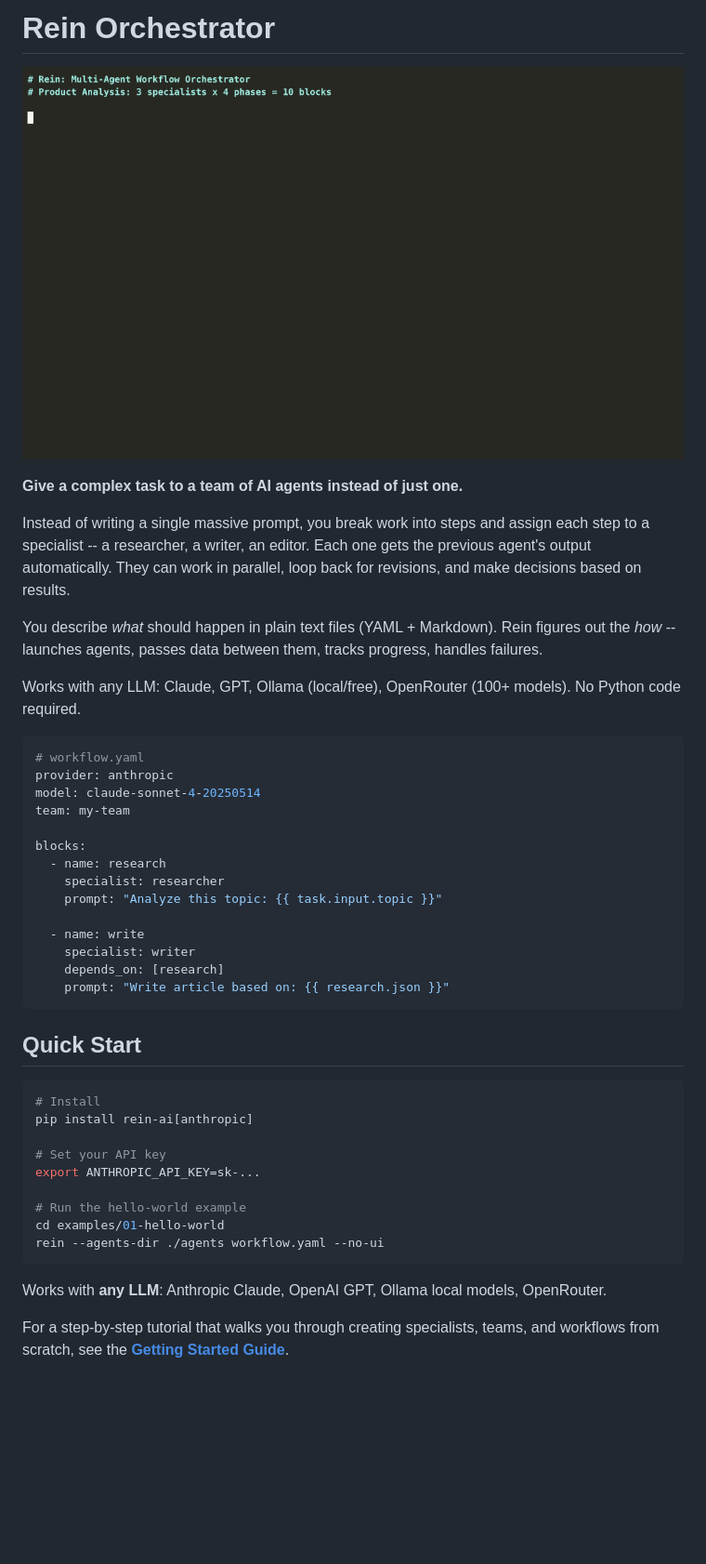
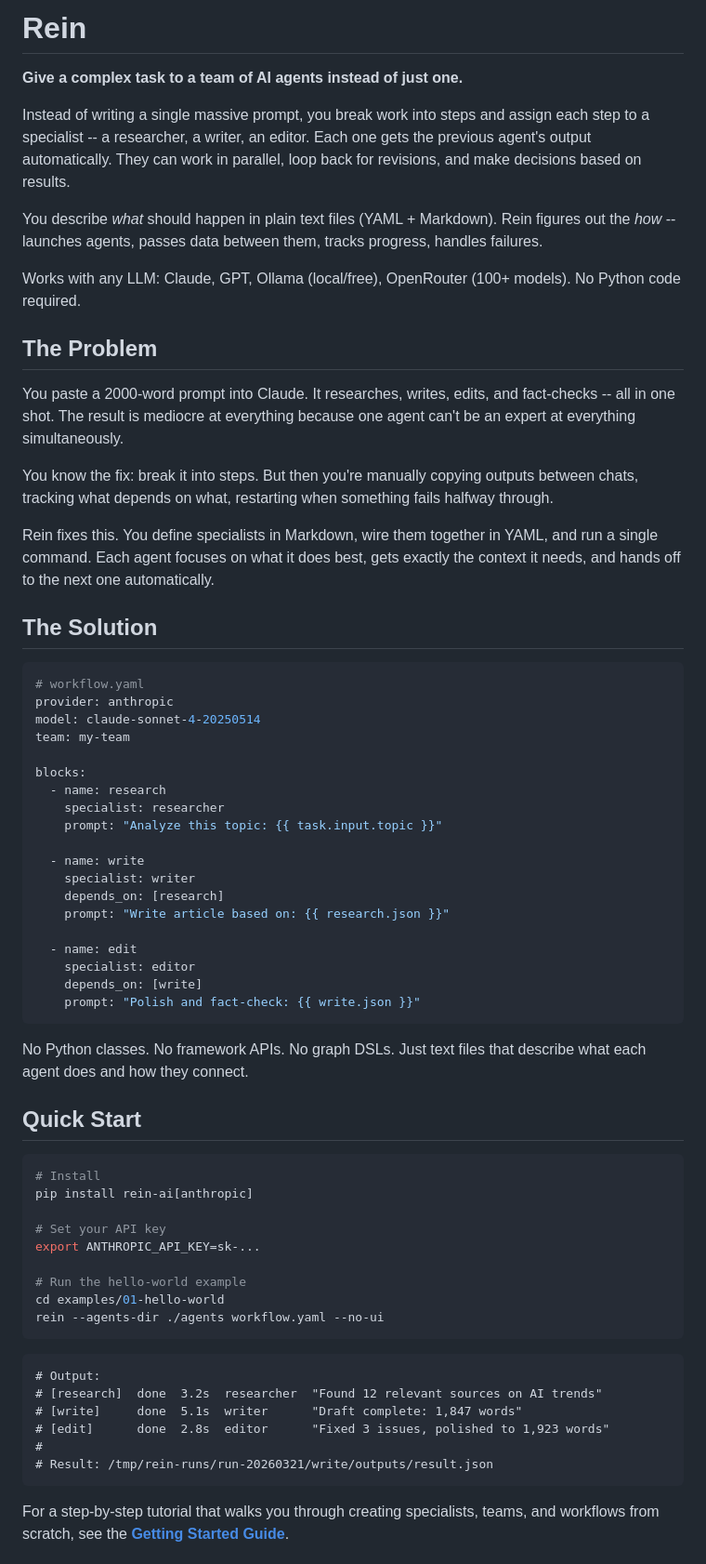
Before and after one commit to dklymentiev/rein-orchestrator, a Markdown page: README.md, the part around one of its changes. Shown at 93% size. Drawn GitHub-style; blank space fills up the shorter version.

````diff
--- a/README.md
+++ b/README.md
@@ -3,7 +5,5 @@
 
-# Rein Orchestrator
-
-![Rein Demo](demo.gif)
+# Rein
 
 **Give a complex task to a team of AI agents instead of just one.**
 
@@ -12,6 +12,16 @@ Instead of writing a single massive prompt, you break work into steps and assign
 You describe *what* should happen in plain text files (YAML + Markdown). Rein figures out the *how* -- launches agents, passes data between them, tracks progress, handles failures.
 
 Works with any LLM: Claude, GPT, Ollama (local/free), OpenRouter (100+ models). No Python code required.
+
+## The Problem
+
+You paste a 2000-word prompt into Claude. It researches, writes, edits, and fact-checks -- all in one shot. The result is mediocre at everything because one agent can't be an expert at everything simultaneously.
+
+You know the fix: break it into steps. But then you're manually copying outputs between chats, tracking what depends on what, restarting when something fails halfway through.
+
+Rein fixes this. You define specialists in Markdown, wire them together in YAML, and run a single command. Each agent focuses on what it does best, gets exactly the context it needs, and hands off to the next one automatically.
+
+## The Solution
 
 ```yaml
 # workflow.yaml
@@ -28,7 +38,14 @@ blocks:
     specialist: writer
     depends_on: [research]
     prompt: "Write article based on: {{ research.json }}"
+
+  - name: edit
+    specialist: editor
+    depends_on: [write]
+    prompt: "Polish and fact-check: {{ write.json }}"
 ```
+
+No Python classes. No framework APIs. No graph DSLs. Just text files that describe what each agent does and how they connect.
 
 ## Quick Start
 
@@ -44,7 +61,14 @@ cd examples/01-hello-world
 rein --agents-dir ./agents workflow.yaml --no-ui
 ```
 
-Works with **any LLM**: Anthropic Claude, OpenAI GPT, Ollama local models, OpenRouter.
+```
+# Output:
+# [research]  done  3.2s  researcher  "Found 12 relevant sources on AI trends"
+# [write]     done  5.1s  writer      "Draft complete: 1,847 words"
+# [edit]      done  2.8s  editor      "Fixed 3 issues, polished to 1,923 words"
+#
+# Result: /tmp/rein-runs/run-20260321/write/outputs/result.json
+```
 
 For a step-by-step tutorial that walks you through creating specialists, teams, and workflows from scratch, see the **[Getting Started Guide](docs/getting-started.md)**.
 
````
Also changed, not shown: other parts of README.md (+82 -122 lines).
